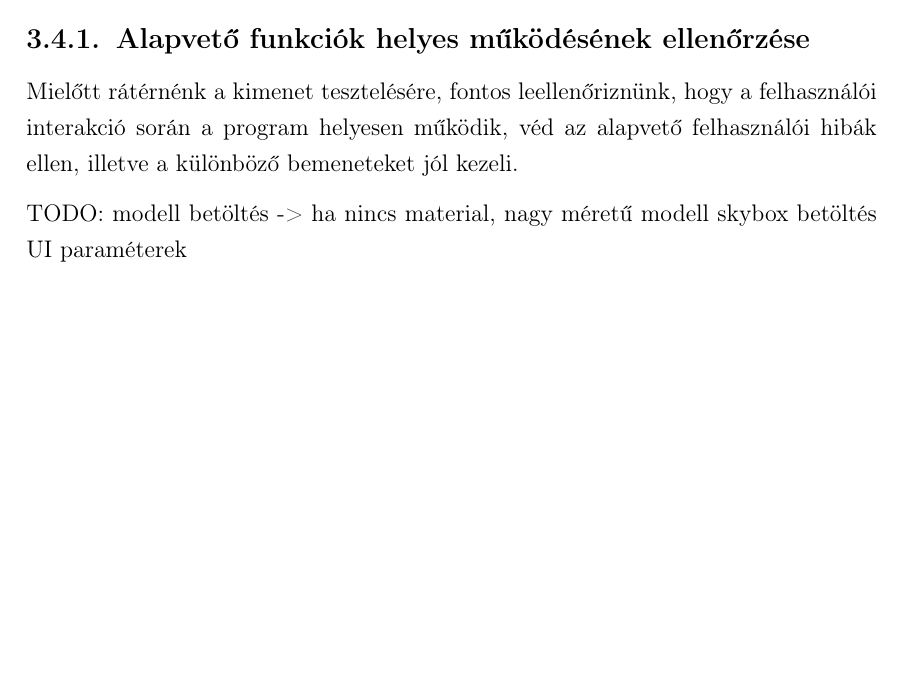
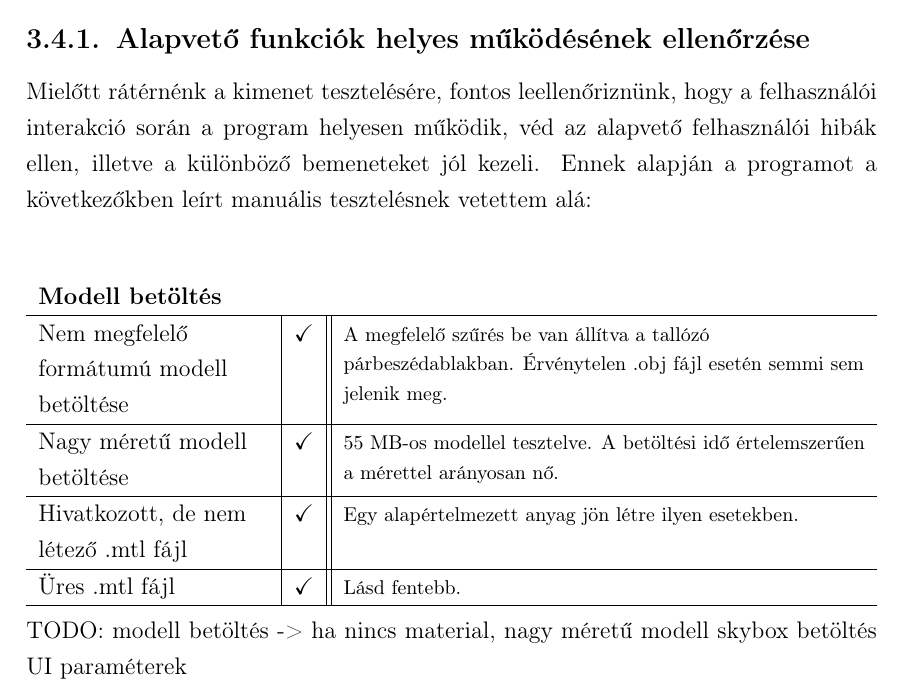
Before and after one commit to yzsolt/szakdolgozat, a LaTeX document (documentation/documentation.tex, which reads documentation/chapters/developer_documentation.tex): part of page 34 of 37 before the commit and part of page 34 of 38 after it, cut so that both start at the same text, the shorter picture padded with empty space. Compiled offline with pdfLaTeX.

Commit message:
Updated test documentation

```diff
--- a/documentation/chapters/developer_documentation.tex
+++ b/documentation/chapters/developer_documentation.tex
@@ -520,7 +520,26 @@ Egy 3D megjelenítő tesztelésénél némileg el kell térnünk a manapság sz
 
 \subsection{Alapvető funkciók helyes működésének ellenőrzése}
 
-Mielőtt rátérnénk a kimenet tesztelésére, fontos leellenőriznünk, hogy a felhasználói interakció során a program helyesen működik, véd az alapvető felhasználói hibák ellen, illetve a különböző bemeneteket jól kezeli.
+Mielőtt rátérnénk a kimenet tesztelésére, fontos leellenőriznünk, hogy a felhasználói interakció során a program helyesen működik, véd az alapvető felhasználói hibák ellen, illetve a különböző bemeneteket jól kezeli. Ennek alapján a programot a következőkben leírt manuális tesztelésnek vetettem alá:
+
+\vspace{10pt}
+
+\begin{center}
+  \begin{tabulary}{\textwidth}{L | C || L}
+    %Teszteset & & Megjegyzés \\
+    %\hline
+    \multicolumn{3}{l}{\textbf{Modell betöltés}} \\
+    \hline
+    Nem megfelelő formátumú modell betöltése & \checkmark & \footnotesize{A megfelelő szűrés be van állítva a tallózó párbeszédablakban. Érvénytelen .obj fájl esetén semmi sem jelenik meg.} \\
+    \hline
+    Nagy méretű modell betöltése & \checkmark & \footnotesize{55 MB-os modellel tesztelve. A betöltési idő értelemszerűen a mérettel arányosan nő.} \\
+    \hline
+    Hivatkozott, de nem létező .mtl fájl & \checkmark & \footnotesize{Egy alapértelmezett anyag jön létre ilyen esetekben.} \\
+    \hline
+    Üres .mtl fájl & \checkmark & \footnotesize{Lásd fentebb.} \\
+    \hline
+  \end{tabulary}
+\end{center}
 
 TODO:
 modell betöltés -> ha nincs material, nagy méretű modell
--- a/documentation/documentation.tex
+++ b/documentation/documentation.tex
@@ -3,6 +3,8 @@
 
 \usepackage{amsmath} % Advanced math typesetting
 \usepackage[utf8]{inputenc} % Unicode support (Umlauts etc.)
+\usepackage{amssymb}
+\usepackage[T1]{fontenc}
 \usepackage[explicit]{titlesec}
 \usepackage{t1enc}
 \usepackage[hungarian]{babel} % Change hyphenation rules
@@ -14,6 +16,7 @@
 \usepackage{wrapfig}
 \usepackage{enumitem}
 \usepackage{parskip}
+\usepackage{tabulary}
 
 \usepackage[font={small,it}]{caption}
 \usepackage{subcaption}
```
